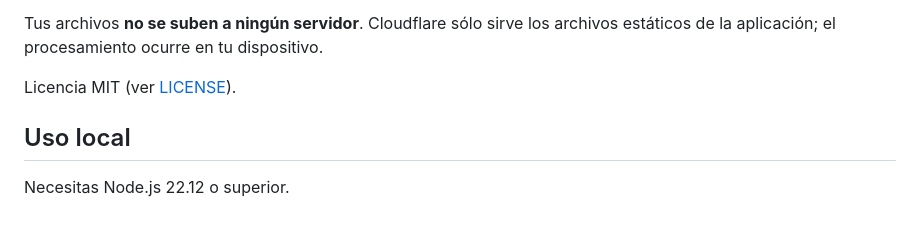
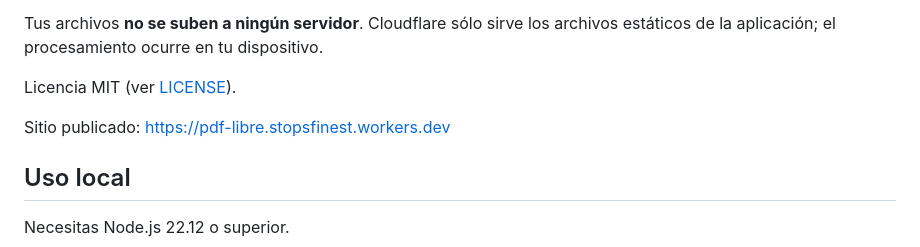
Before and after one commit to Calixo98/pdf-libre, a Markdown page: README.md, the part around the change. Drawn GitHub-style; blank space fills up the shorter version.

Commit message:
Añade el enlace del sitio publicado al README
Co-Authored-By: Claude Haiku 5.5 <noreply@anthropic.com>

```diff
--- a/README.md
+++ b/README.md
@@ -9,6 +9,9 @@ Herramientas PDF gratuitas y de código abierto que se ejecutan **en tu navegado
 Tus archivos **no se suben a ningún servidor**. Cloudflare sólo sirve los archivos estáticos de la aplicación; el procesamiento ocurre en tu dispositivo.
 
 Licencia MIT (ver [LICENSE](LICENSE)).
+
+Sitio publicado: https://pdf-libre.stopsfinest.workers.dev
+
 
 ## Uso local
 
```
